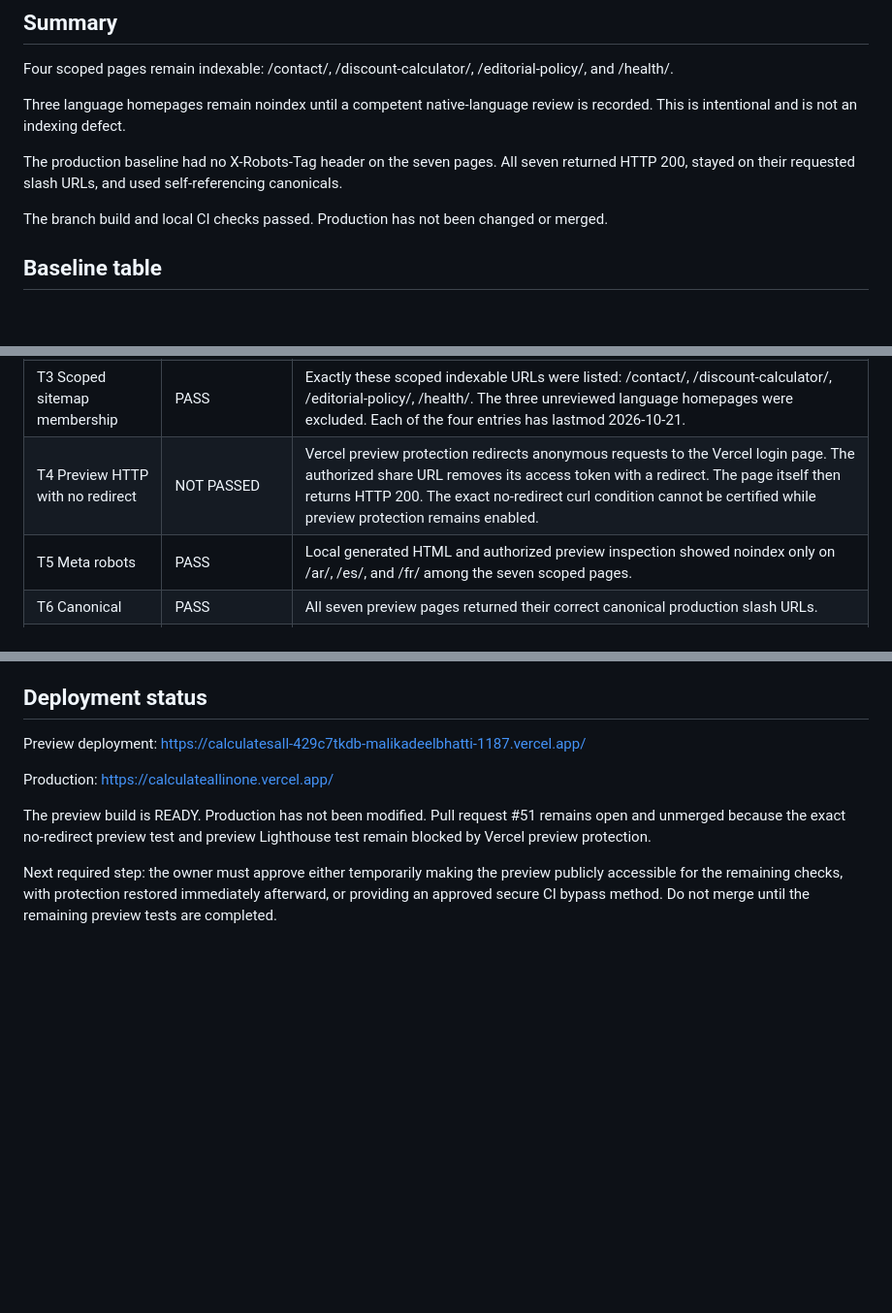
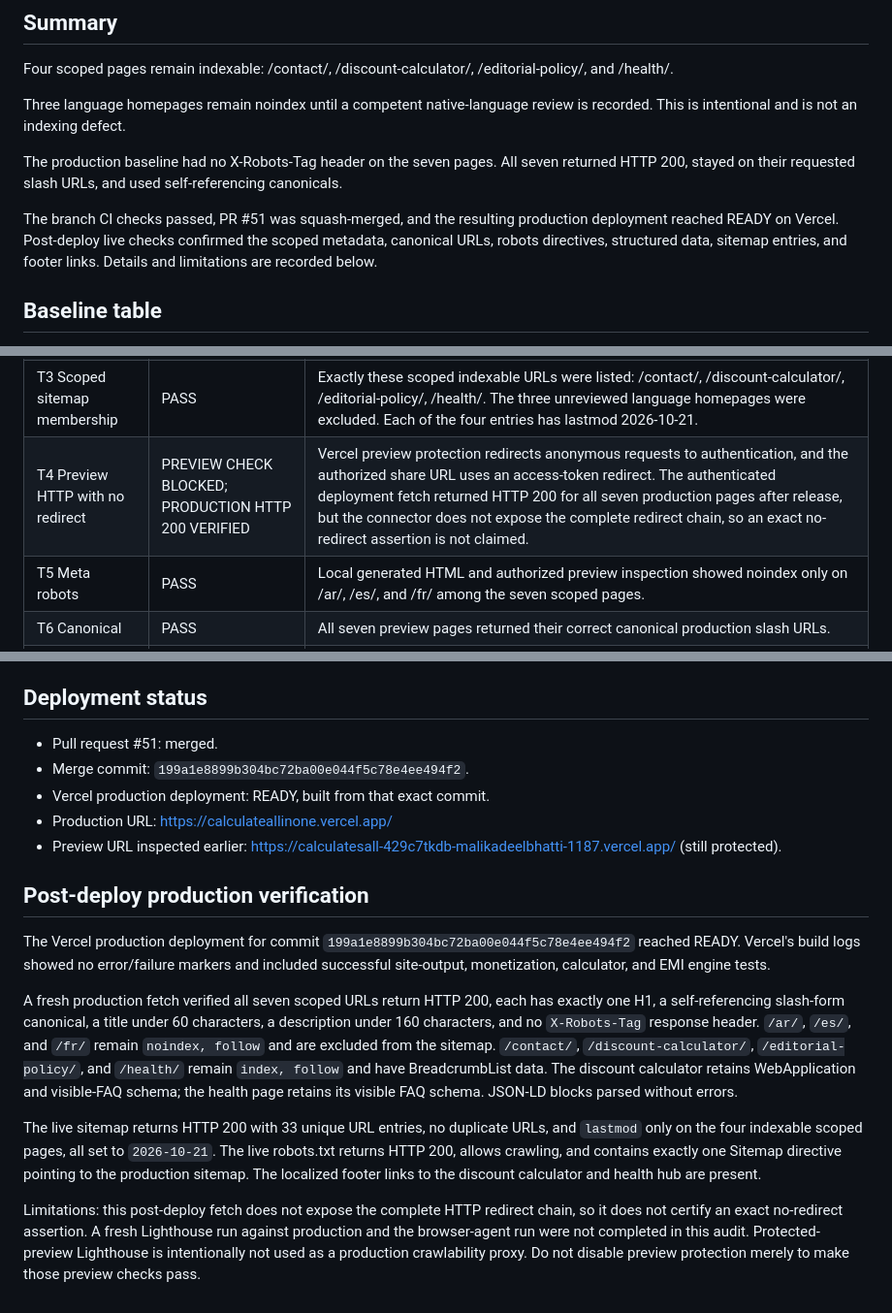
Before and after one commit to Beastmalik7424/calculatesallinone, a Markdown page: docs/SEO-SEVEN-PAGES-AUDIT-2026-10-21.md, 3 parts joined by grey strips. Shown at 97% size. GitHub-like rendering; blank space fills up the shorter version.

Commit message:
Update seven-page SEO audit with production deployment verification

```diff
--- a/docs/SEO-SEVEN-PAGES-AUDIT-2026-10-21.md
+++ b/docs/SEO-SEVEN-PAGES-AUDIT-2026-10-21.md
@@ -16,7 +16,7 @@ Three language homepages remain noindex until a competent native-language review
 
 The production baseline had no X-Robots-Tag header on the seven pages. All seven returned HTTP 200, stayed on their requested slash URLs, and used self-referencing canonicals.
 
-The branch build and local CI checks passed. Production has not been changed or merged.
+The branch CI checks passed, PR #51 was squash-merged, and the resulting production deployment reached READY on Vercel. Post-deploy live checks confirmed the scoped metadata, canonical URLs, robots directives, structured data, sitemap entries, and footer links. Details and limitations are recorded below.
 
 ## Baseline table
 
@@ -73,7 +73,7 @@ https://github.com/Beastmalik7424/calculatesallinone/actions/runs/39681590977
 | T1 Build | PASS | GitHub Actions build completed. Existing build, calculator, input-validation, and monetization tests passed. |
 | T2 Sitemap XML | PASS | xmllint reported “sitemap XML valid”. |
 | T3 Scoped sitemap membership | PASS | Exactly these scoped indexable URLs were listed: /contact/, /discount-calculator/, /editorial-policy/, /health/. The three unreviewed language homepages were excluded. Each of the four entries has lastmod 2026-10-21. |
-| T4 Preview HTTP with no redirect | NOT PASSED | Vercel preview protection redirects anonymous requests to the Vercel login page. The authorized share URL removes its access token with a redirect. The page itself then returns HTTP 200. The exact no-redirect curl condition cannot be certified while preview protection remains enabled. |
+| T4 Preview HTTP with no redirect | PREVIEW CHECK BLOCKED; PRODUCTION HTTP 200 VERIFIED | Vercel preview protection redirects anonymous requests to authentication, and the authorized share URL uses an access-token redirect. The authenticated deployment fetch returned HTTP 200 for all seven production pages after release, but the connector does not expose the complete redirect chain, so an exact no-redirect assertion is not claimed. |
 | T5 Meta robots | PASS | Local generated HTML and authorized preview inspection showed noindex only on /ar/, /es/, and /fr/ among the seven scoped pages. |
 | T6 Canonical | PASS | All seven preview pages returned their correct canonical production slash URLs. |
 | T7 Hreflang | PASS FOR CURRENT DECISIONS | No language homepage is indexable, so no reciprocal hreflang set is required yet. Noindex language pages no longer emit hreflang tags. Recheck after any language receives native review. |
@@ -103,10 +103,18 @@ That preview is protected by Vercel access controls. A temporary authorized link
 
 ## Deployment status
 
-Preview deployment: https://calculatesall-429c7tkdb-malikadeelbhatti-1187.vercel.app/
+- Pull request #51: merged.
+- Merge commit: `199a1e8899b304bc72ba00e044f5c78e4ee494f2`.
+- Vercel production deployment: READY, built from that exact commit.
+- Production URL: https://calculateallinone.vercel.app/
+- Preview URL inspected earlier: https://calculatesall-429c7tkdb-malikadeelbhatti-1187.vercel.app/ (still protected).
 
-Production: https://calculateallinone.vercel.app/
+## Post-deploy production verification
 
-The preview build is READY. Production has not been modified. Pull request #51 remains open and unmerged because the exact no-redirect preview test and preview Lighthouse test remain blocked by Vercel preview protection.
+The Vercel production deployment for commit `199a1e8899b304bc72ba00e044f5c78e4ee494f2` reached READY. Vercel's build logs showed no error/failure markers and included successful site-output, monetization, calculator, and EMI engine tests.
 
-Next required step: the owner must approve either temporarily making the preview publicly accessible for the remaining checks, with protection restored immediately afterward, or providing an approved secure CI bypass method. Do not merge until the remaining preview tests are completed.
+A fresh production fetch verified all seven scoped URLs return HTTP 200, each has exactly one H1, a self-referencing slash-form canonical, a title under 60 characters, a description under 160 characters, and no `X-Robots-Tag` response header. `/ar/`, `/es/`, and `/fr/` remain `noindex, follow` and are excluded from the sitemap. `/contact/`, `/discount-calculator/`, `/editorial-policy/`, and `/health/` remain `index, follow` and have BreadcrumbList data. The discount calculator retains WebApplication and visible-FAQ schema; the health page retains its visible FAQ schema. JSON-LD blocks parsed without errors.
+
+The live sitemap returns HTTP 200 with 33 unique URL entries, no duplicate URLs, and `lastmod` only on the four indexable scoped pages, all set to `2026-10-21`. The live robots.txt returns HTTP 200, allows crawling, and contains exactly one Sitemap directive pointing to the production sitemap. The localized footer links to the discount calculator and health hub are present.
+
+Limitations: this post-deploy fetch does not expose the complete HTTP redirect chain, so it does not certify an exact no-redirect assertion. A fresh Lighthouse run against production and the browser-agent run were not completed in this audit. Protected-preview Lighthouse is intentionally not used as a production crawlability proxy. Do not disable preview protection merely to make those preview checks pass.
```
Also changed, not shown: other parts of docs/SEO-SEVEN-PAGES-AUDIT-2026-10-21.md (+1 -1 lines).
